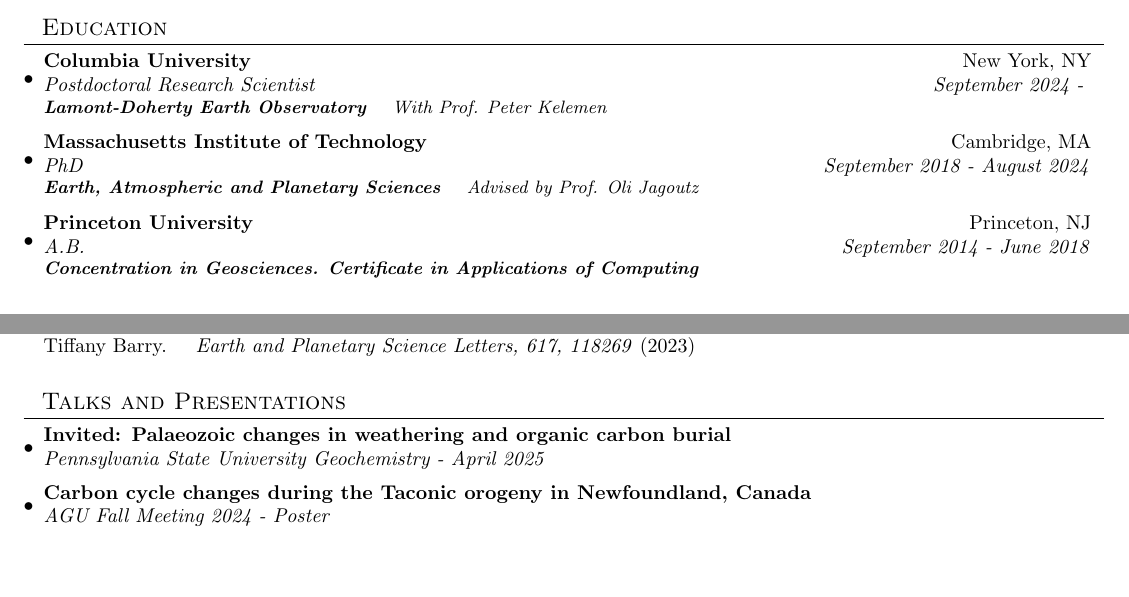
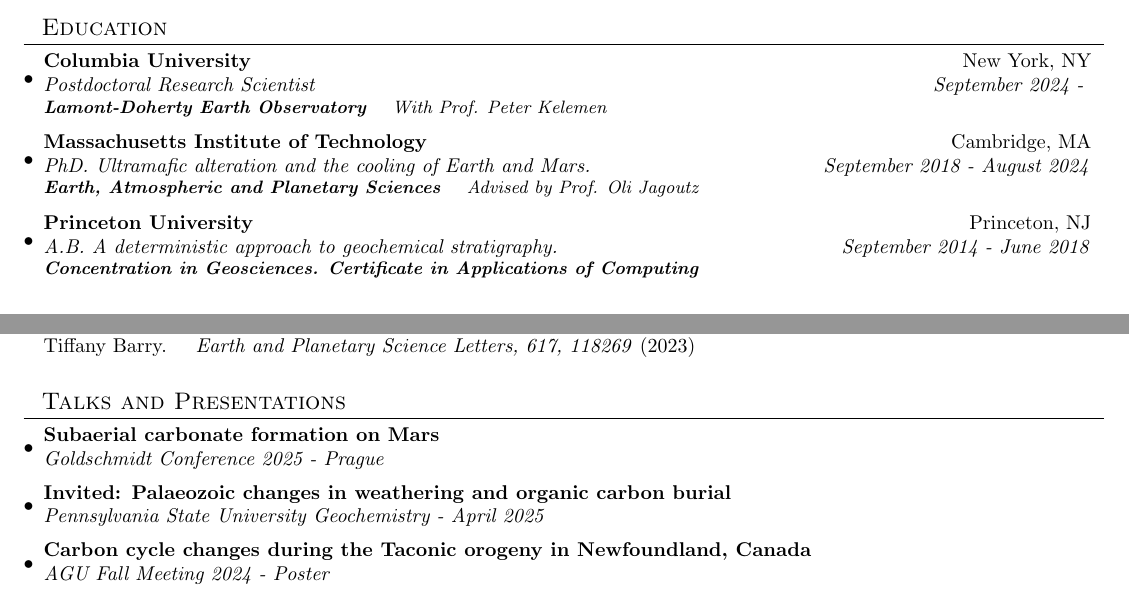
Before and after one commit to joshmurray-geo/joshmurray-geo.github.io, a LaTeX CV (cv.tex): two parts of page 1 of 3, joined at a grey line, cut so that both start at the same text, the shorter picture padded with empty space. Compiled offline with pdfLaTeX.

Commit message:
Updates from Overleaf

```diff
--- a/cv.tex
+++ b/cv.tex
@@ -90,11 +90,11 @@
       {\scriptsize \textit{ \small{\newline{}\textbf{Lamont-Doherty Earth Observatory} ~~~With Prof. Peter Kelemen}}}
     \resumeSubheading
       {Massachusetts Institute of Technology}{Cambridge, MA}
-      {PhD\vspace{5pt}}{September 2018 - August 2024}
+      {PhD. Ultramafic alteration and the cooling of Earth and Mars. \vspace{5pt}}{September 2018 - August 2024}
       {\scriptsize \textit{ \small{\newline{}\textbf{Earth, Atmospheric and Planetary Sciences} ~~~Advised by Prof. Oli Jagoutz}}}
     \resumeSubheading
       {Princeton University}{Princeton, NJ}
-      {A.B.\vspace{5pt}}{September 2014 - June 2018}
+      {A.B. A deterministic approach to geochemical stratigraphy. \vspace{5pt}}{September 2014 - June 2018}
       {\scriptsize \textit{ \small{\newline{}\textbf{Concentration in Geosciences. Certificate in Applications of Computing}}}}
 
     \resumeSubHeadingListEnd
@@ -122,6 +122,9 @@
 \vspace{3pt}
 \section{~~Talks and Presentations}
   \resumeSubHeadingListStart
+    \resumeSubheading
+    {Subaerial carbonate formation on Mars}{}
+    {Goldschmidt Conference 2025 - Prague}{}
     \resumeSubheading
     {Invited: Palaeozoic changes in weathering and organic carbon burial}{}
     {Pennsylvania State University Geochemistry - April 2025}{}
```
